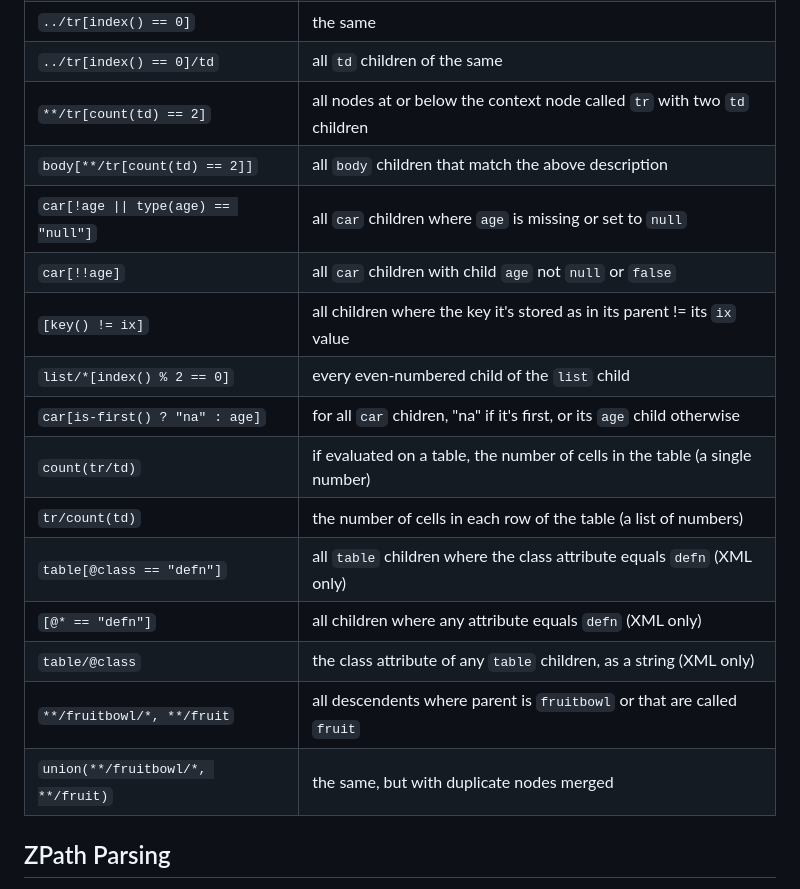
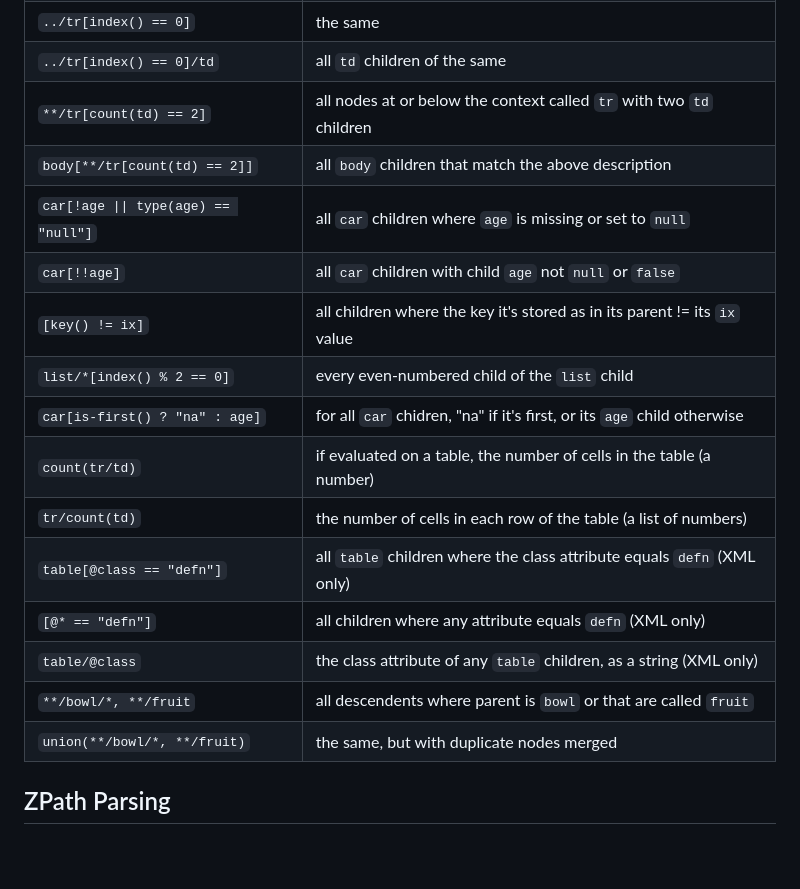
Before and after one commit to faceless2/zpath, a Markdown page: README.md, the part around the change. GitHub-like rendering; blank space fills up the shorter version.

Commit message:
More brevity

```diff
--- a/README.md
+++ b/README.md
@@ -16,20 +16,20 @@ Evaluation is relative to a _context node_.
 | `../tr[is-first()]` | the same |
 | `../tr[index() == 0]` | the same |
 | `../tr[index() == 0]/td` | all `td` children of the same|
-| `**/tr[count(td) == 2]`| all nodes at or below the context node called `tr` with two `td` children |
+| `**/tr[count(td) == 2]`| all nodes at or below the context called `tr` with two `td` children |
 | `body[**/tr[count(td) == 2]]`| all `body` children that match the above description |
 | `car[!age \|\| type(age) == "null"]` | all `car` children where `age` is missing or set to `null`|
 | `car[!!age]` | all `car` children with child `age` not `null` or `false` |
 | `[key() != ix]` | all children where the key it's stored as in its parent != its `ix` value|
 | `list/*[index() % 2 == 0]` | every even-numbered child of the `list` child |
 | `car[is-first() ? "na" : age]` | for all `car` chidren, "na" if it's first, or its `age` child otherwise|
-| `count(tr/td)` | if evaluated on a table, the number of cells in the table (a single number) |
+| `count(tr/td)` | if evaluated on a table, the number of cells in the table (a number) |
 | `tr/count(td)` | the number of cells in each row of the table (a list of numbers) |
 | `table[@class == "defn"]` | all `table` children where the class attribute equals `defn` (XML only) |
 | `[@* == "defn"]` | all children where any attribute equals `defn` (XML only) |
 | `table/@class` | the class attribute of any `table` children, as a string (XML only) |
-| `**/fruitbowl/*, **/fruit`|all descendents where parent is `fruitbowl` or that are called `fruit`|
-| `union(**/fruitbowl/*, **/fruit)`|the same, but with duplicate nodes merged|
+| `**/bowl/*, **/fruit`|all descendents where parent is `bowl` or that are called `fruit`|
+| `union(**/bowl/*, **/fruit)`|the same, but with duplicate nodes merged|
 
 ## ZPath Parsing
 
```
